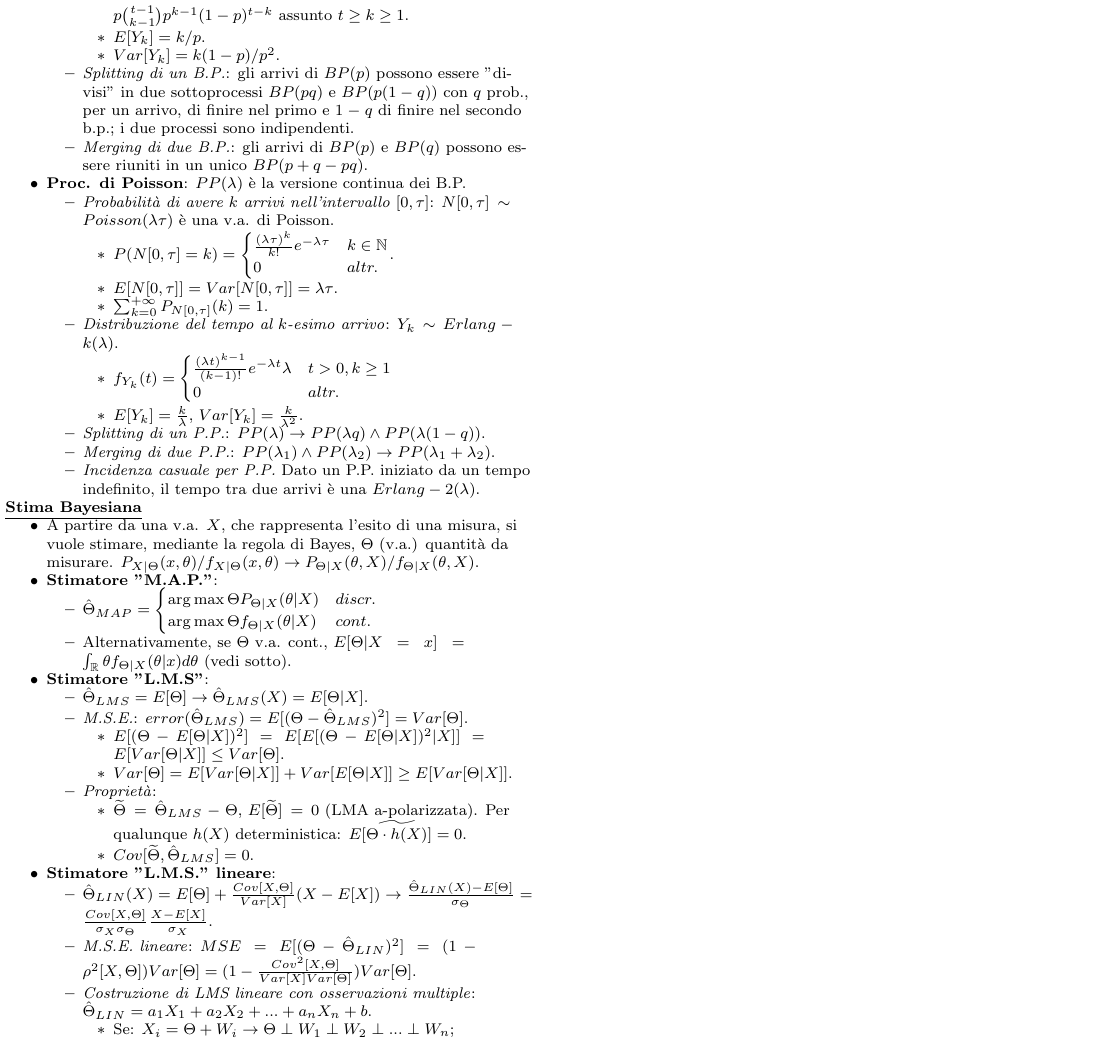
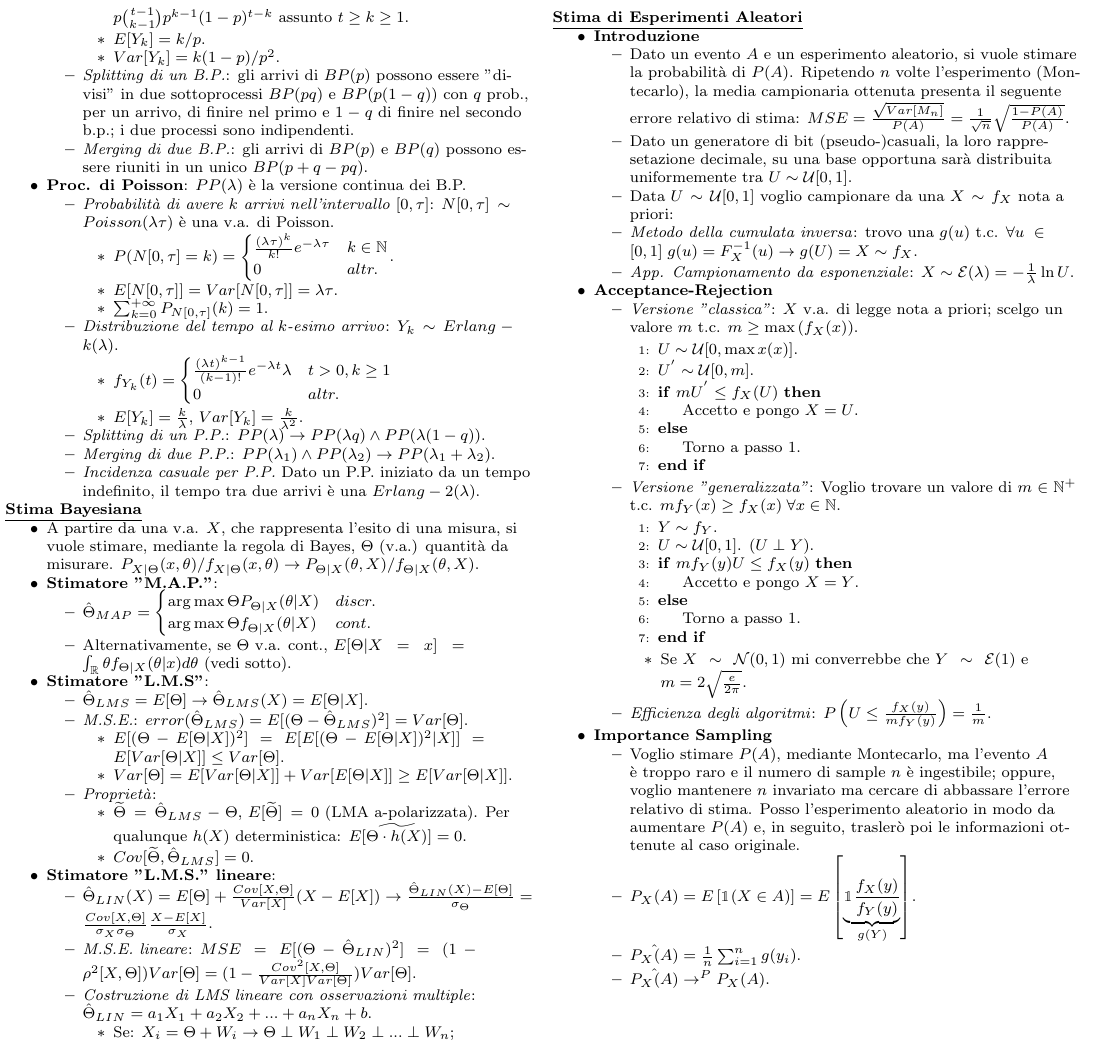
Before and after one commit to PietroGhersetich/Formulario_IeS, a LaTeX document (main.tex): part of page 2 of 2, cut so that both start at the same text. Compiled offline with pdfLaTeX.

Commit message:
Stima di Esperimenti Aleatori

```diff
--- a/main.tex
+++ b/main.tex
@@ -11,7 +11,10 @@
 % Utility per formule.
 \usepackage{mathtools, nccmath}
 \usepackage{amssymb, amsmath}
-
+% Pseudo-codici
+\usepackage{algpseudocode}
+% Funzione indicatrice.
+\usepackage{bbm}
 
 \begin{document}
 % Rimuovo la numerazione delle pagine.
@@ -268,5 +271,53 @@
               \end{itemize}
     \end{itemize}
 
+    % Necessario per andare a capo.
+    \hfill \break
+    \textbf{\underline{Stima di Esperimenti Aleatori}}
+    \begin{itemize}
+        \item \textbf{Introduzione}
+              \begin{itemize}
+                  \item Dato un evento $A$ e un esperimento aleatorio, si vuole stimare la probabilità di $P(A)$. Ripetendo $n$ volte l'esperimento (Montecarlo), la media campionaria ottenuta presenta il seguente errore relativo di stima: $MSE=\frac{\sqrt{Var[M_{n}]}}{P(A)}=\frac{1}{\sqrt{n}}\sqrt{\frac{1-P(A)}{P(A)}}$.
+                  \item Dato un generatore di bit (pseudo-)casuali, la loro rappresetazione decimale, su una base opportuna sarà distribuita uniformemente tra $U\sim\mathcal{U}[0,1]$.
+                  \item Data $U\sim\mathcal{U}[0,1]$ voglio campionare da una $X\sim f_{X}$ nota a priori:
+                  \item \textit{Metodo della cumulata inversa}: trovo una $g(u)$ t.c. $\forall u\in [0,1]\; g(u)=F_{X}^{-1}(u)\rightarrow g(U)=X\sim f_{X}$.
+                  \item \textit{App. Campionamento da esponenziale}: $X\sim\mathcal{E}(\lambda)=-\frac{1}{\lambda}\ln{U}$.
+              \end{itemize}
+        \item \textbf{Acceptance-Rejection}
+              \begin{itemize}
+                  \item \textit{Versione "classica"}: $X$ v.a. di legge nota a priori; scelgo un valore $m$ t.c. $m\ge \max{}(f_{X}(x))$.
+                        \begin{algorithmic}[1]
+                            \State $U\sim\mathcal{U}[0,\max{x}(x)]$.
+                            \State $U^{'}\sim\mathcal{U}[0,m]$.
+                            \If{$mU^{'}\leq f_{X}(U)$}
+                            \State Accetto e pongo $X=U$.
+                            \Else
+                            \State Torno a passo 1.
+                            \EndIf
+                        \end{algorithmic}
+                  \item \textit{Versione "generalizzata"}: Voglio trovare un valore di $m\in\mathbb{N}^{+}$ t.c. $mf_{Y}(x)\ge f_{X}(x)\; \forall x\in\mathbb{N}$.
+                        \begin{algorithmic}[1]
+                            \State $Y\sim f_{Y}$.
+                            \State $U\sim\mathcal{U}[0,1]$. ($U\perp Y$).
+                            \If{$mf_{Y}(y)U\leq f_{X}(y)$}
+                            \State Accetto e pongo $X=Y$.
+                            \Else
+                            \State Torno a passo 1.
+                            \EndIf
+                        \end{algorithmic}
+                        \begin{itemize}
+                            \item Se $X\sim\mathcal{N}(0,1)$ mi converrebbe che $Y\sim\mathcal{E}(1)$ e $m=2\sqrt{\frac{e}{2\pi}}$.
+                        \end{itemize}
+                  \item \textit{Efficienza degli algoritmi}: $P\left(U\leq \frac{f_{X}(y)}{mf_{Y}(y)}\right)=\frac{1}{m}$.
+              \end{itemize}
+        \item \textbf{Importance Sampling}
+              \begin{itemize}
+                  \item Voglio stimare $P(A)$, mediante Montecarlo, ma l'evento $A$ è troppo raro e il numero di sample $n$ è ingestibile; oppure, voglio mantenere $n$ invariato ma cercare di abbassare l'errore relativo di stima. Posso l'esperimento aleatorio in modo da aumentare $P(A)$ e, in seguito, traslerò poi le informazioni ottenute al caso originale.
+                  \item $P_{X}(A)=E\left[\mathbbm{1}(X\in A)\right]=E\left[\underbrace{\mathbbm{1}\frac{f_{X}(y)}{f_{Y}(y)}}_{g(Y)}\right]$.
+                  \item $\hat{P_{X}(A)}=\frac{1}{n}\sum_{i=1}^{n}g(y_{i})$.
+                  \item $\hat{P_{X}(A)}\rightarrow^{P} P_{X}(A)$.
+              \end{itemize}
+    \end{itemize}
+
 \end{multicols*}
 \end{document}
```
